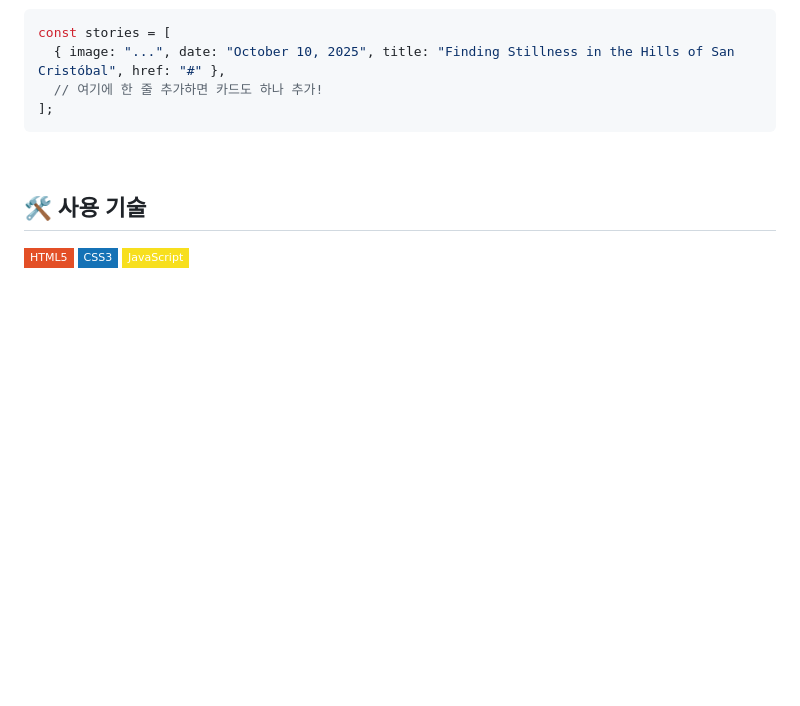
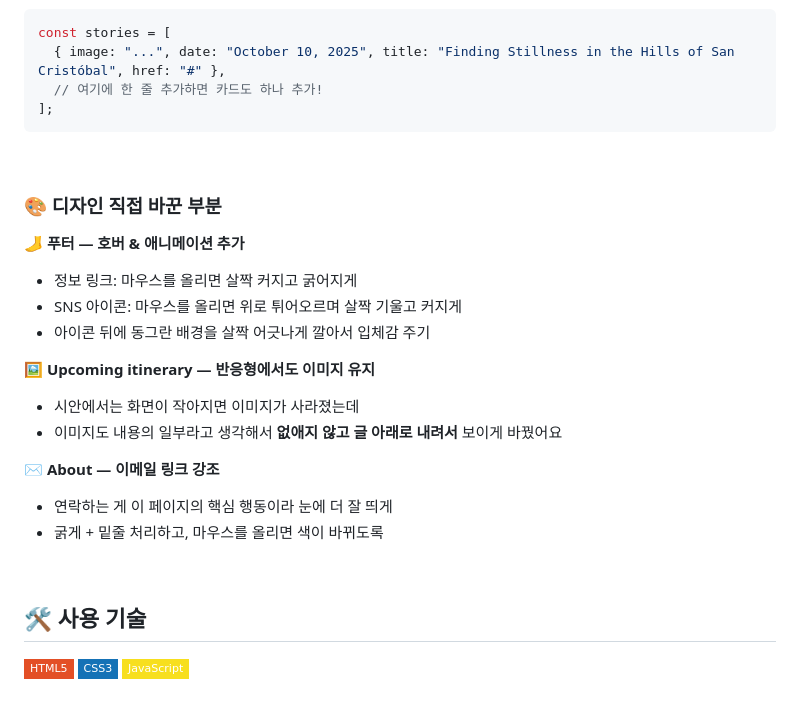
Before and after one commit to joy0782222-maker/my1, a Markdown page: README.md, the part around one of its changes. Rendered like a GitHub page; badges without logos; blank space fills up the shorter version.

Commit message:
README에 디자인 직접 바꾼 부분 추가 (푸터, 반응형 이미지, 이메일 강조)
Co-Authored-By: Claude Opus 5.5 <noreply@anthropic.com>
Claude-Session: https://claude.ai/code/session_0161NUPuGdiEhSt9yLDY2DYB

```diff
--- a/README.md
+++ b/README.md
@@ -67,3 +67,18 @@ const stories = [
 
 <br>
 
+### 🎨 디자인 직접 바꾼 부분
+
+**🦶 푸터 — 호버 & 애니메이션 추가**
+- 정보 링크: 마우스를 올리면 살짝 커지고 굵어지게
+- SNS 아이콘: 마우스를 올리면 위로 튀어오르며 살짝 기울고 커지게
+- 아이콘 뒤에 동그란 배경을 살짝 어긋나게 깔아서 입체감 주기
+
+**🖼️ Upcoming itinerary — 반응형에서도 이미지 유지**
+- 시안에서는 화면이 작아지면 이미지가 사라졌는데
+- 이미지도 내용의 일부라고 생각해서 **없애지 않고 글 아래로 내려서** 보이게 바꿨어요
+
+**✉️ About — 이메일 링크 강조**
+- 연락하는 게 이 페이지의 핵심 행동이라 눈에 더 잘 띄게
+- 굵게 + 밑줄 처리하고, 마우스를 올리면 색이 바뀌도록
+
```
Also changed, not shown: other parts of README.md (+2 -0 lines).
